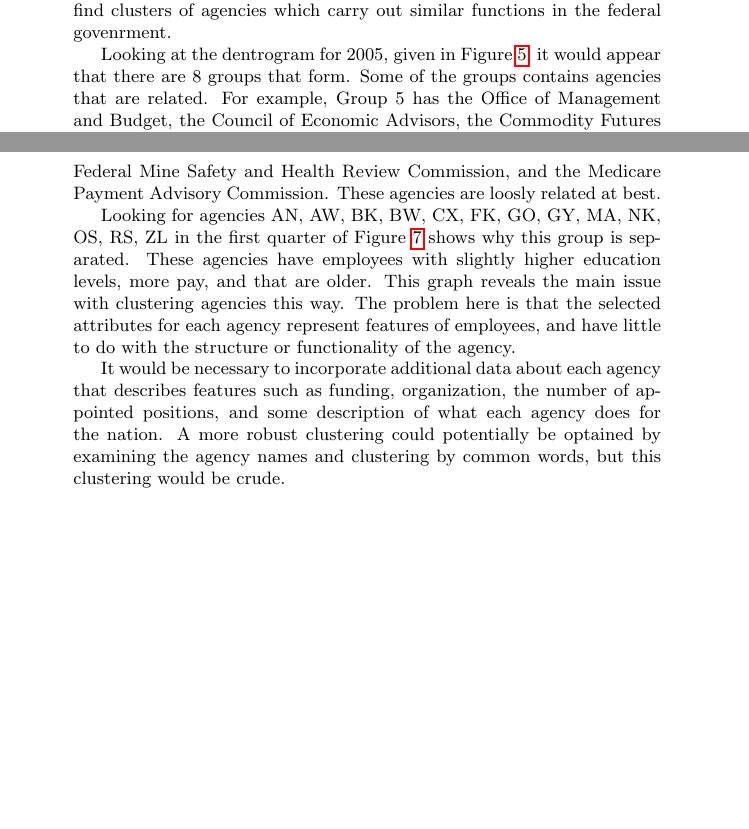
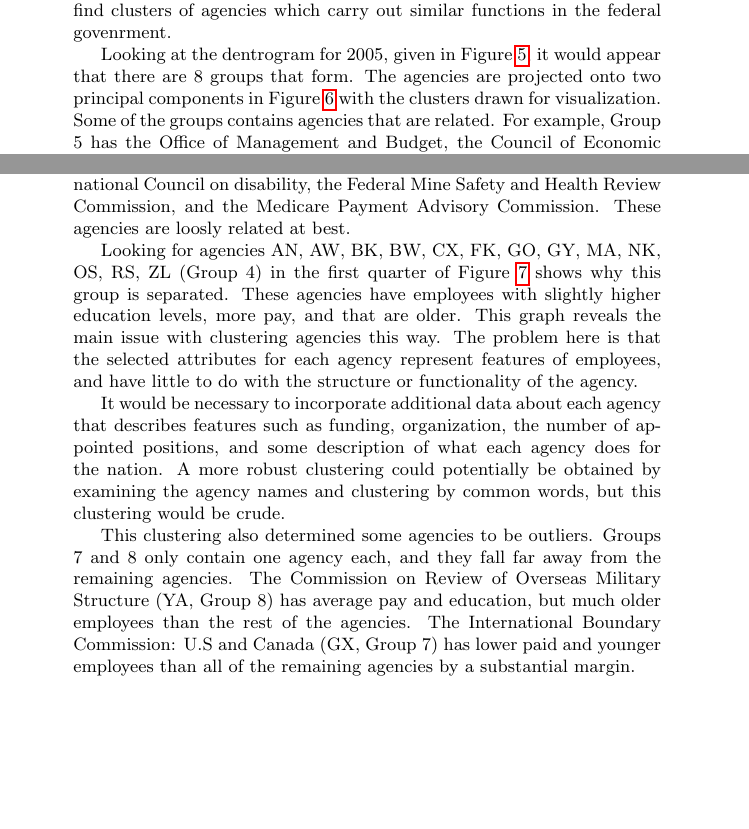
Before and after one commit to jakecarlson1/data-mining-projects, a LaTeX document (project-4/report/carlson-project-4.tex): two parts of pages 7 and 8 of 11, joined at a grey line, cut so that both start at the same text, the shorter picture padded with empty space. Compiled offline with pdfLaTeX.

Commit message:
Talks about outliers

```diff
--- a/project-4/report/carlson-project-4.tex
+++ b/project-4/report/carlson-project-4.tex
@@ -115,11 +115,13 @@ I will use two clustering methods to compare the structure of the government und
     \subsection{Hierarchical}
     In hierarchical clustering, the data is divided into clusters which can be joined together with their nearest neighbors to form larger clusters. This joining can be used to form a hierarchy of clusters. For this process, I want to cluster agencies, so I will perform some additional processing to prepare agency data. I will take the mean Age, Education, and Pay for each of the three group identified using k-means. The goal here is to find clusters of agencies which carry out similar functions in the federal govenrment.
     \par
-    Looking at the dentrogram for 2005, given in Figure \ref{fig:4}, it would appear that there are 8 groups that form. Some of the groups contains agencies that are related. For example, Group 5 has the Office of Management and Budget, the Council of Economic Advisors, the Commodity Futures Trading Commission, the Federal Trade Commission, the Securities and Exchange Commission, and the Office of the U.S. Trade Representative. These agencies all have to do with financial regulation and policy, but this group also contains the National Science Foundation and the Office of Science and Technology Policy. These two agencies are also realted to each other, but they have little to do with the financial regulators. This grouping worked out fairly well. Unfortunately, the remaining groups have little to do with the purpose of each agency. For example, Group 4 has the Arctic Research Comission, the Nuclear Waste Techinical Review Board, the Marine Mammal Commission, the national Council on disability, the Federal Mine Safety and Health Review Commission, and the Medicare Payment Advisory Commission. These agencies are loosly related at best.
+    Looking at the dentrogram for 2005, given in Figure \ref{fig:4}, it would appear that there are 8 groups that form. The agencies are projected onto two principal components in Figure \ref{fig:5} with the clusters drawn for visualization. Some of the groups contains agencies that are related. For example, Group 5 has the Office of Management and Budget, the Council of Economic Advisors, the Commodity Futures Trading Commission, the Federal Trade Commission, the Securities and Exchange Commission, and the Office of the U.S. Trade Representative. These agencies all have to do with financial regulation and policy, but this group also contains the National Science Foundation and the Office of Science and Technology Policy. These two agencies are also realted to each other, but they have little to do with the financial regulators. This grouping worked out fairly well. Unfortunately, the remaining groups have little to do with the purpose of each agency. For example, Group 4 has the Arctic Research Comission, the Nuclear Waste Techinical Review Board, the Marine Mammal Commission, the national Council on disability, the Federal Mine Safety and Health Review Commission, and the Medicare Payment Advisory Commission. These agencies are loosly related at best.
     \par
-    Looking for agencies AN, AW, BK, BW, CX, FK, GO, GY, MA, NK, OS, RS, ZL in the first quarter of Figure \ref{fig:6} shows why this group is separated. These agencies have employees with slightly higher education levels, more pay, and that are older. This graph reveals the main issue with clustering agencies this way. The problem here is that the selected attributes for each agency represent features of employees, and have little to do with the structure or functionality of the agency.
+    Looking for agencies AN, AW, BK, BW, CX, FK, GO, GY, MA, NK, OS, RS, ZL (Group 4) in the first quarter of Figure \ref{fig:6} shows why this group is separated. These agencies have employees with slightly higher education levels, more pay, and that are older. This graph reveals the main issue with clustering agencies this way. The problem here is that the selected attributes for each agency represent features of employees, and have little to do with the structure or functionality of the agency.
     \par
-    It would be necessary to incorporate additional data about each agency that describes features such as funding, organization, the number of appointed positions, and some description of what each agency does for the nation. A more robust clustering could potentially be optained by examining the agency names and clustering by common words, but this clustering would be crude.
+    It would be necessary to incorporate additional data about each agency that describes features such as funding, organization, the number of appointed positions, and some description of what each agency does for the nation. A more robust clustering could potentially be obtained by examining the agency names and clustering by common words, but this clustering would be crude.
+    \par
+    This clustering also determined some agencies to be outliers. Groups 7 and 8 only contain one agency each, and they fall far away from the remaining agencies. The Commission on Review of Overseas Military Structure (YA, Group 8) has average pay and education, but much older employees than the rest of the agencies. The International Boundary Commission: U.S and Canada (GX, Group 7) has lower paid and younger employees than all of the remaining agencies by a substantial margin.
 
     \begin{center}
         \begin{figure}
```
Also changed, not shown: project-4/report/carlson-project-4.pdf, project-4/report/images/2005-cluster-plot.pdf, 1 other file.
